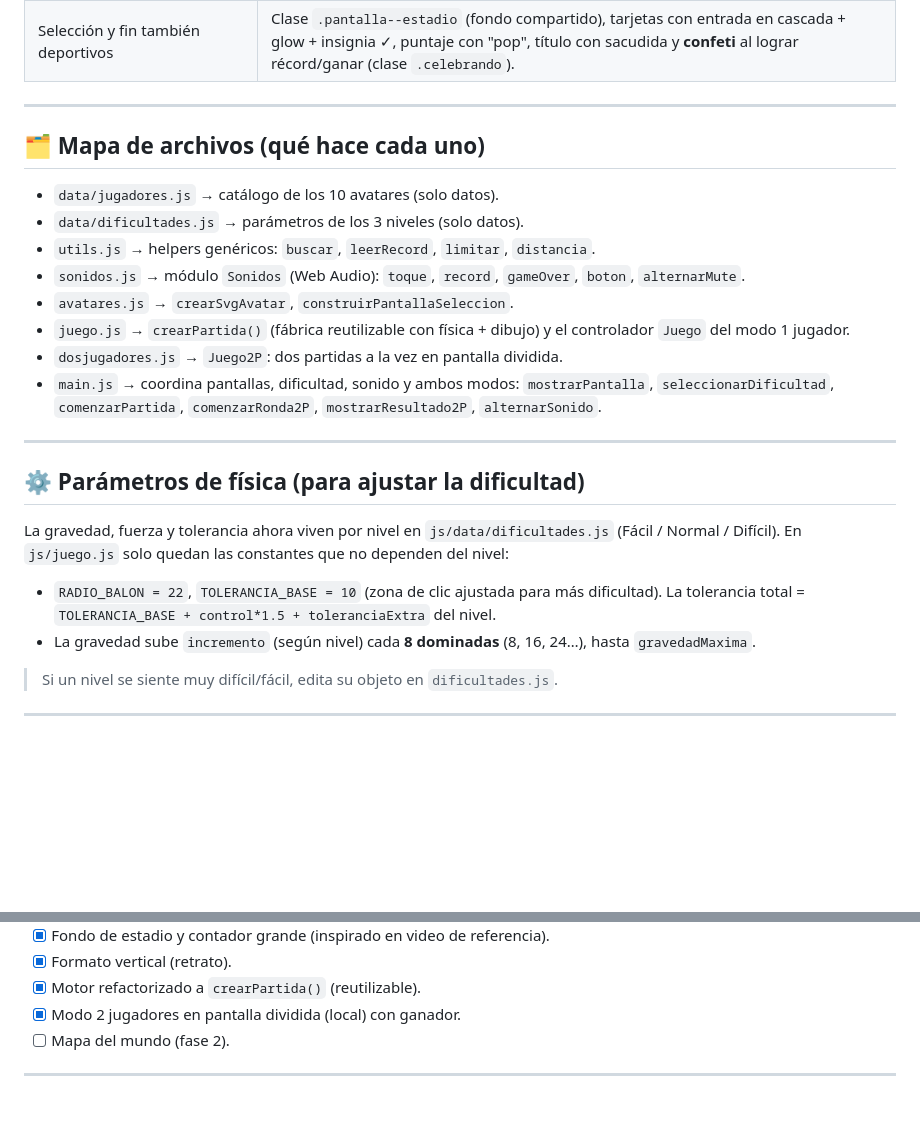
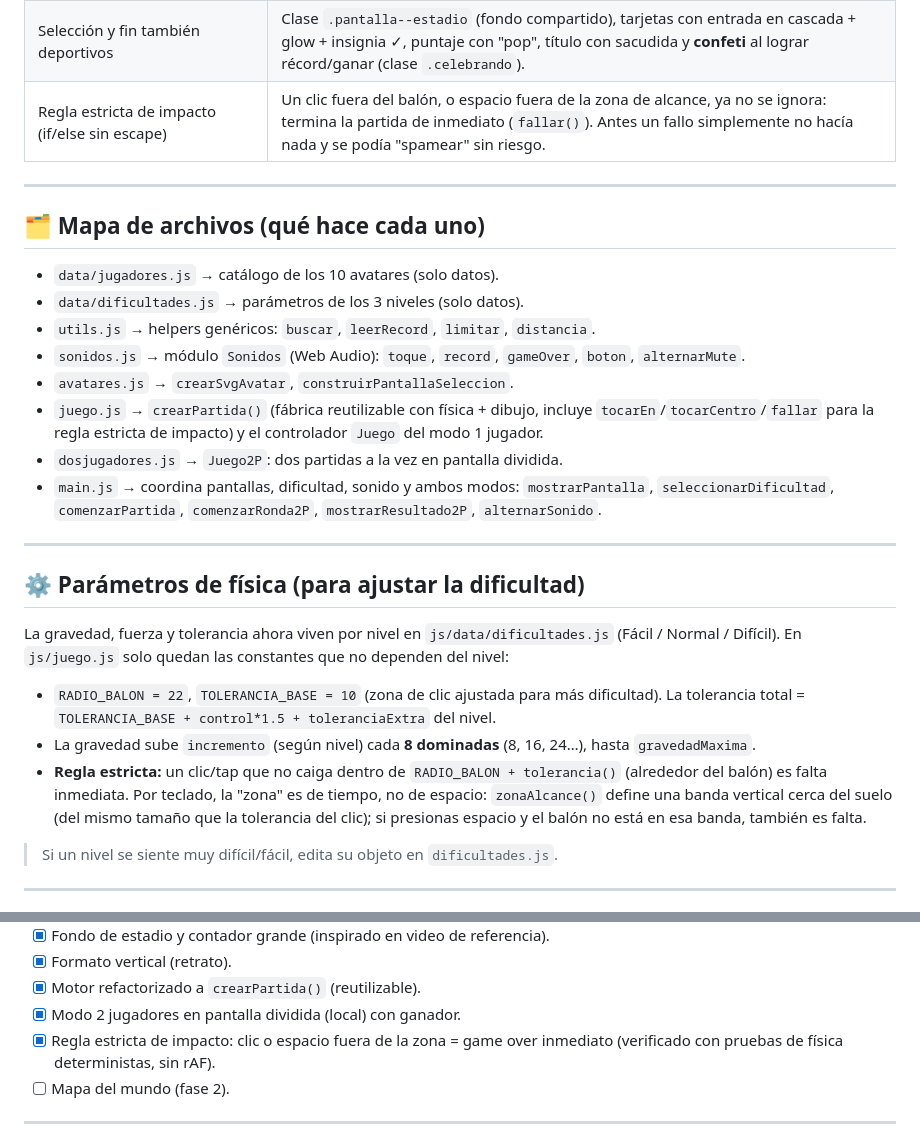
Before and after one commit to LeynerMierN/proyectomundial, a Markdown page: MEMORIA.md, 2 parts joined by grey strips. GitHub-like rendering; blank space fills up the shorter version.

```diff
--- a/MEMORIA.md
+++ b/MEMORIA.md
@@ -34,6 +34,7 @@ equipo en la defensa) entienda el razonamiento detrás del código.
 | 2 jugadores **local en pantalla dividida** | El online (2 PCs) necesitaría servidor (WebSockets), prohibido en HTML/CSS/JS puro. Local: J1 tecla A, J2 tecla L. |
 | Menú deportivo animado (solo CSS) | Reflectores giratorios, cancha con franjas en movimiento, balón que rebota, título con brillo metálico y botones con glow. Respeta `prefers-reduced-motion`. |
 | Selección y fin también deportivos | Clase `.pantalla--estadio` (fondo compartido), tarjetas con entrada en cascada + glow + insignia ✓, puntaje con "pop", título con sacudida y **confeti** al lograr récord/ganar (clase `.celebrando`). |
+| Regla estricta de impacto (if/else sin escape) | Un clic fuera del balón, o espacio fuera de la zona de alcance, ya no se ignora: termina la partida de inmediato (`fallar()`). Antes un fallo simplemente no hacía nada y se podía "spamear" sin riesgo. |
 
 ---
 
@@ -45,8 +46,9 @@ equipo en la defensa) entienda el razonamiento detrás del código.
 - `sonidos.js` → módulo `Sonidos` (Web Audio): `toque`, `record`, `gameOver`,
   `boton`, `alternarMute`.
 - `avatares.js` → `crearSvgAvatar`, `construirPantallaSeleccion`.
-- `juego.js` → `crearPartida()` (fábrica reutilizable con física + dibujo) y el
-  controlador `Juego` del modo 1 jugador.
+- `juego.js` → `crearPartida()` (fábrica reutilizable con física + dibujo,
+  incluye `tocarEn`/`tocarCentro`/`fallar` para la regla estricta de impacto)
+  y el controlador `Juego` del modo 1 jugador.
 - `dosjugadores.js` → `Juego2P`: dos partidas a la vez en pantalla dividida.
 - `main.js` → coordina pantallas, dificultad, sonido y ambos modos:
   `mostrarPantalla`, `seleccionarDificultad`, `comenzarPartida`,
@@ -64,6 +66,11 @@ quedan las constantes que no dependen del nivel:
   toleranciaExtra` del nivel.
 - La gravedad sube `incremento` (según nivel) cada **8 dominadas** (8, 16, 24…),
   hasta `gravedadMaxima`.
+- **Regla estricta:** un clic/tap que no caiga dentro de `RADIO_BALON +
+  tolerancia()` (alrededor del balón) es falta inmediata. Por teclado, la
+  "zona" es de tiempo, no de espacio: `zonaAlcance()` define una banda
+  vertical cerca del suelo (del mismo tamaño que la tolerancia del clic); si
+  presionas espacio y el balón no está en esa banda, también es falta.
 
 > Si un nivel se siente muy difícil/fácil, edita su objeto en `dificultades.js`.
 
@@ -86,6 +93,8 @@ quedan las constantes que no dependen del nivel:
 - [x] Formato vertical (retrato).
 - [x] Motor refactorizado a `crearPartida()` (reutilizable).
 - [x] Modo 2 jugadores en pantalla dividida (local) con ganador.
+- [x] Regla estricta de impacto: clic o espacio fuera de la zona = game over
+      inmediato (verificado con pruebas de física deterministas, sin rAF).
 - [ ] Mapa del mundo (fase 2).
 
 ---
```
Also changed, not shown: PRESENTACION.md (+40 -0 lines), README.md (+5 -0 lines).
